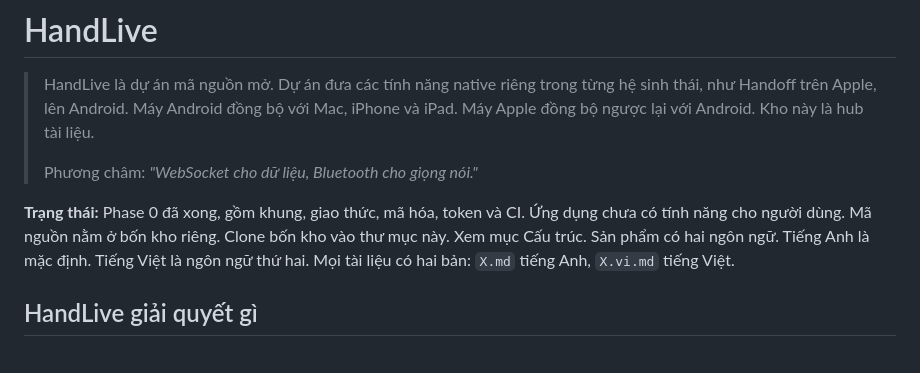
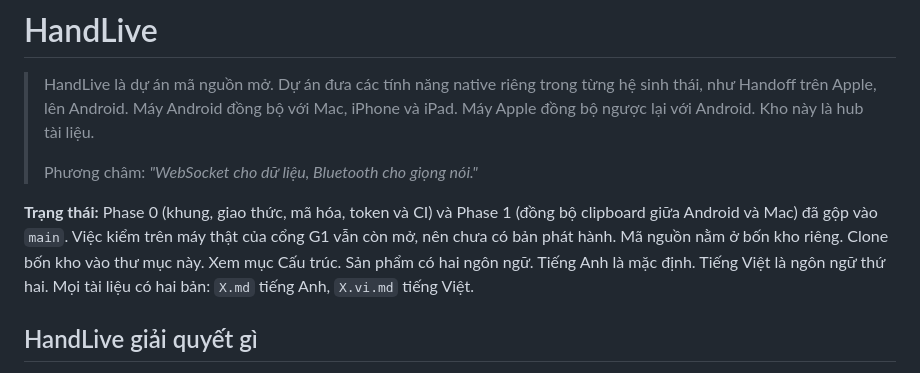
Before and after one commit to HandLive/handlive, a Markdown page: README.vi.md, the part around the change. Drawn GitHub-style.

```diff
--- a/README.vi.md
+++ b/README.vi.md
@@ -6,7 +6,7 @@
 >
 > Phương châm: *"WebSocket cho dữ liệu, Bluetooth cho giọng nói."*
 
-**Trạng thái:** Phase 0 đã xong, gồm khung, giao thức, mã hóa, token và CI. Ứng dụng chưa có tính năng cho người dùng. Mã nguồn nằm ở bốn kho riêng. Clone bốn kho vào thư mục này. Xem mục Cấu trúc. Sản phẩm có hai ngôn ngữ. Tiếng Anh là mặc định. Tiếng Việt là ngôn ngữ thứ hai. Mọi tài liệu có hai bản: `X.md` tiếng Anh, `X.vi.md` tiếng Việt.
+**Trạng thái:** Phase 0 (khung, giao thức, mã hóa, token và CI) và Phase 1 (đồng bộ clipboard giữa Android và Mac) đã gộp vào `main`. Việc kiểm trên máy thật của cổng G1 vẫn còn mở, nên chưa có bản phát hành. Mã nguồn nằm ở bốn kho riêng. Clone bốn kho vào thư mục này. Xem mục Cấu trúc. Sản phẩm có hai ngôn ngữ. Tiếng Anh là mặc định. Tiếng Việt là ngôn ngữ thứ hai. Mọi tài liệu có hai bản: `X.md` tiếng Anh, `X.vi.md` tiếng Việt.
 
 ## HandLive giải quyết gì
 
```
Also changed, not shown: README.md (+1 -1 lines).
